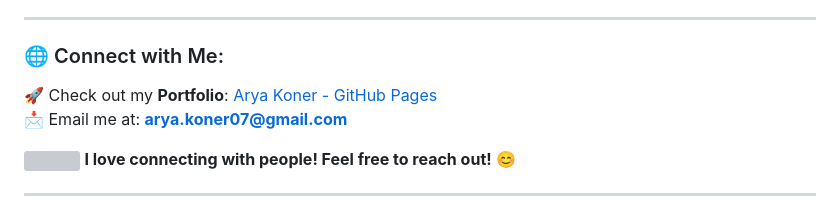
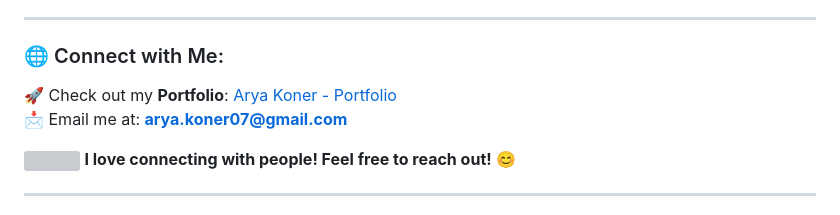
Before and after one commit to Mr-Malman/Portfolio.github.io-, a Markdown page: README.md, the part around one of its changes. Drawn GitHub-style; grey boxes are pictures that could not be loaded.

```diff
--- a/README.md
+++ b/README.md
@@ -48,7 +48,7 @@ I am a dedicated cybersecurity professional currently pursuing an **M.Sc. in Cyb
 
 ### 🌐 Connect with Me:
 
-🚀 Check out my **Portfolio**: [Arya Koner - GitHub Pages](https://hackarya.github.io/Portfolio.github.io-/)
+🚀 Check out my **Portfolio**: [Arya Koner - Portfolio](https://hackarya.github.io/Portfolio.github.io-/)
 📩 Email me at: **arya.koner07@gmail.com**
 
 <img src="https://media.giphy.com/media/LnQjpWaON8nhr21vNW/giphy.gif" width="60"> **I love connecting with people! Feel free to reach out!** 😊
```
Also changed, not shown: other parts of README.md (+1 -1 lines).
